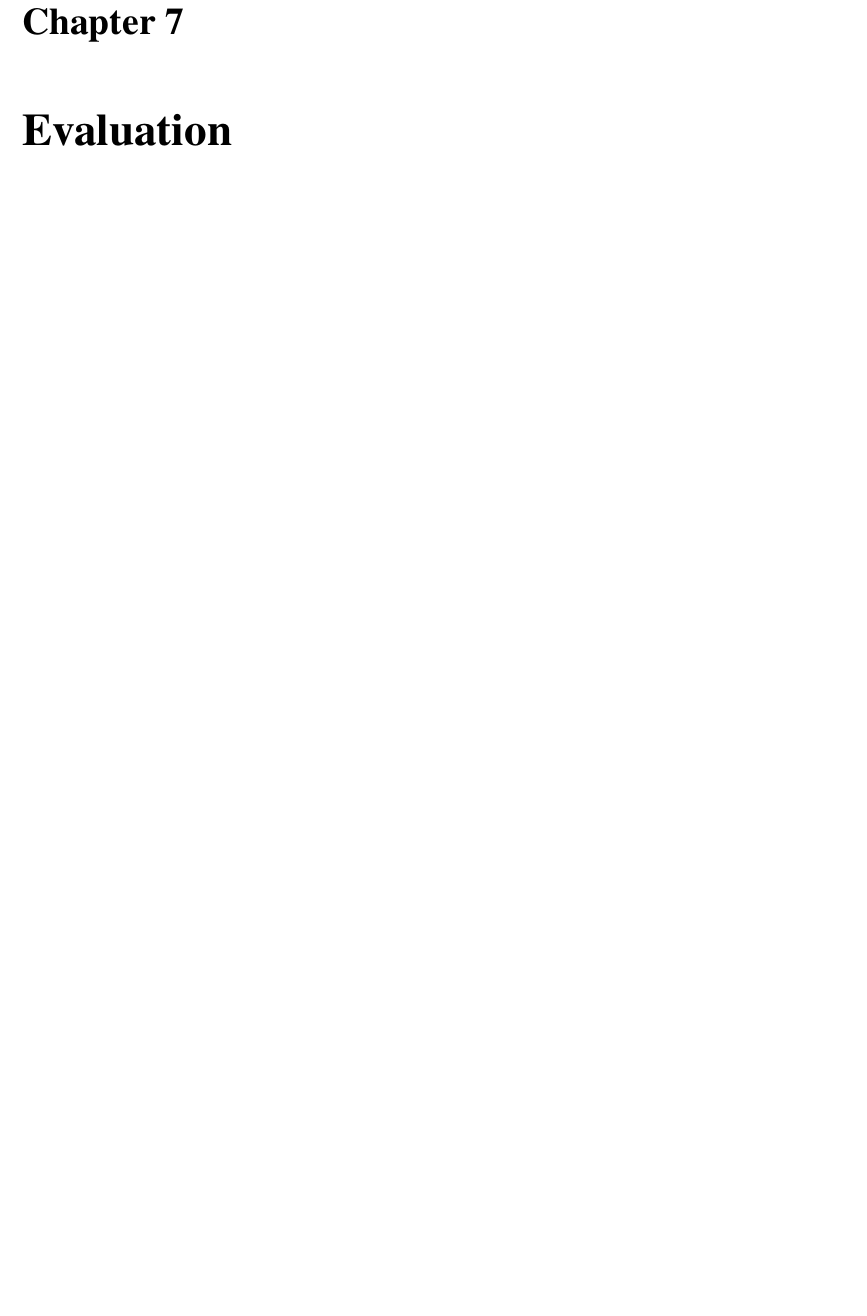
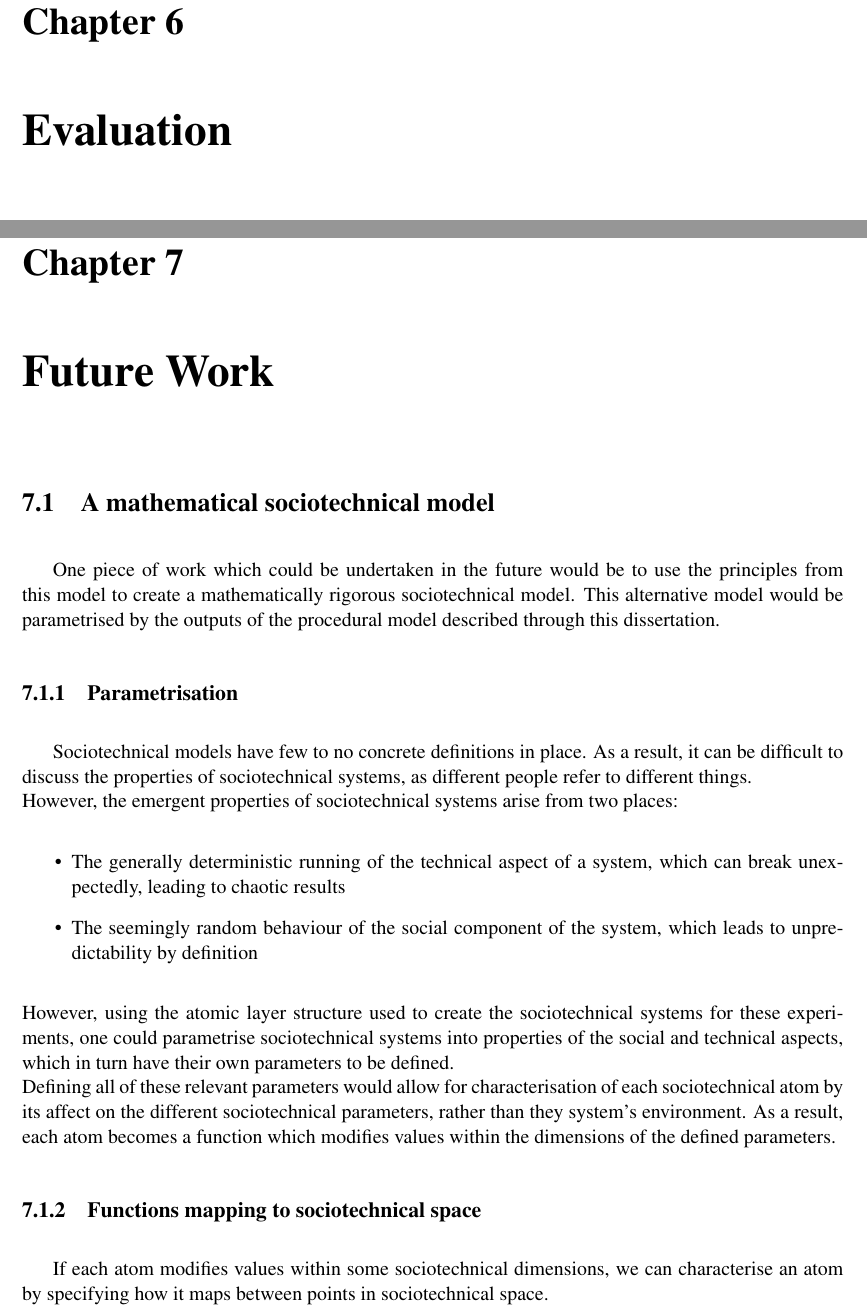
Before and after one commit to probablytom/behaviour-modelling, a LaTeX thesis (dissertation.tex): part of page 11 of 12 before the commit and two parts of pages 11 and 12 of 14 after it, the two joined at a grey line, cut so that both start at the same text, the shorter picture padded with empty space. Compiled offline with pdfLaTeX.

Commit message:
Added some future work (to the right file)

```diff
--- a/dissertation.tex
+++ b/dissertation.tex
@@ -70,3 +70,20 @@ Intended outcome/areas of results of interest...
 \chapter{Evaluation}
 \label{evaluation}
 
+\chapter{Future Work}
+\label{semantics}
+\section{A mathematical sociotechnical model}
+One piece of work which could be undertaken in the future would be to use the principles from this model to create a mathematically rigorous sociotechnical model. This alternative model would be parametrised by the outputs of the procedural model described through this dissertation.
+\subsection{Parametrisation}
+Sociotechnical models have few to no concrete definitions in place. As a result, it can be difficult to discuss the properties of sociotechnical systems, as different people refer to different things. \\
+However, the emergent properties of sociotechnical systems arise from two places:
+\begin{itemize}
+\item The generally deterministic running of the technical aspect of a system, which can break unexpectedly, leading to chaotic results
+\item The seemingly random behaviour of the social component of the system, which leads to unpredictability by definition
+\end{itemize}
+However, using the atomic layer structure used to create the sociotechnical systems for these experiments, one could parametrise sociotechnical systems into properties of the social and technical aspects, which in turn have their own parameters to be defined.\\
+Defining all of these relevant parameters would allow for characterisation of each sociotechnical atom by its affect on the different sociotechnical parameters, rather than they system's environment. As a result, each atom becomes a function which modifies values within the dimensions of the defined parameters.
+
+\subsection{Functions mapping to sociotechnical space}
+If each atom modifies values within some sociotechnical dimensions, we can characterise an atom by specifying how it maps between points in sociotechnical space.\\
+A natural extension of this is that flows can be defined by the composition of atoms' functions, such that all activities within the atomic layer model can be described as some mapping from one set of states within the sociotechnical space to another.\\
```
Also changed, not shown: dissertation.tex (11 more changed lines).
